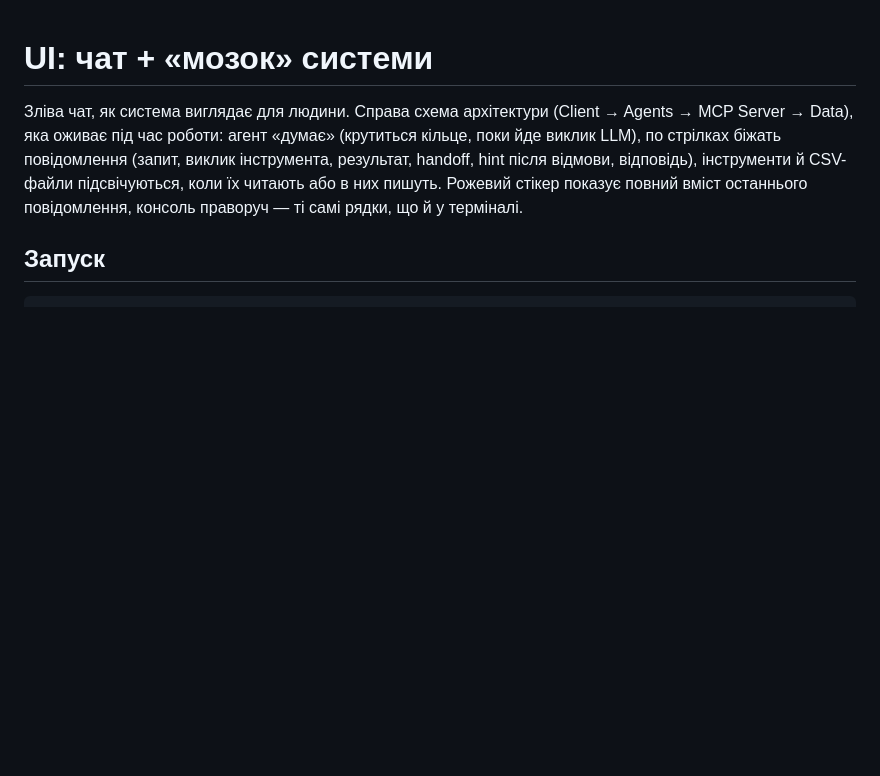
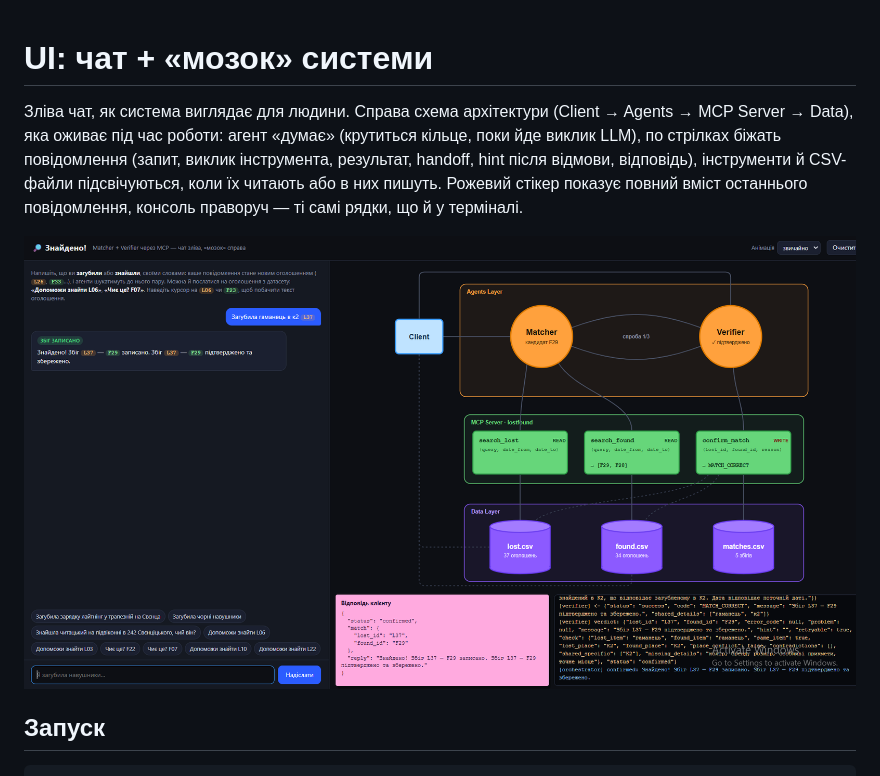
Before and after one commit to irasvyrydenko/znaydeno-agents, a Markdown page: ui/README.md, the part around the change. Drawn GitHub-style; pictures changed too: docs/ui-screenshot.png (added); blank space fills up the shorter version.

Commit message:
UI README: add screenshot of a confirmed match

```diff
--- a/ui/README.md
+++ b/ui/README.md
@@ -5,6 +5,8 @@
 повідомлення (запит, виклик інструмента, результат, handoff, hint після відмови, відповідь),
 інструменти й CSV-файли підсвічуються, коли їх читають або в них пишуть.
 Рожевий стікер показує повний вміст останнього повідомлення, консоль праворуч — ті самі рядки, що й у терміналі.
+
+![UI: запит «Загубила гаманець в к2» → Matcher знаходить F29, Verifier записує збіг L37 — F29](../docs/ui-screenshot.png)
 
 ## Запуск
 
```
